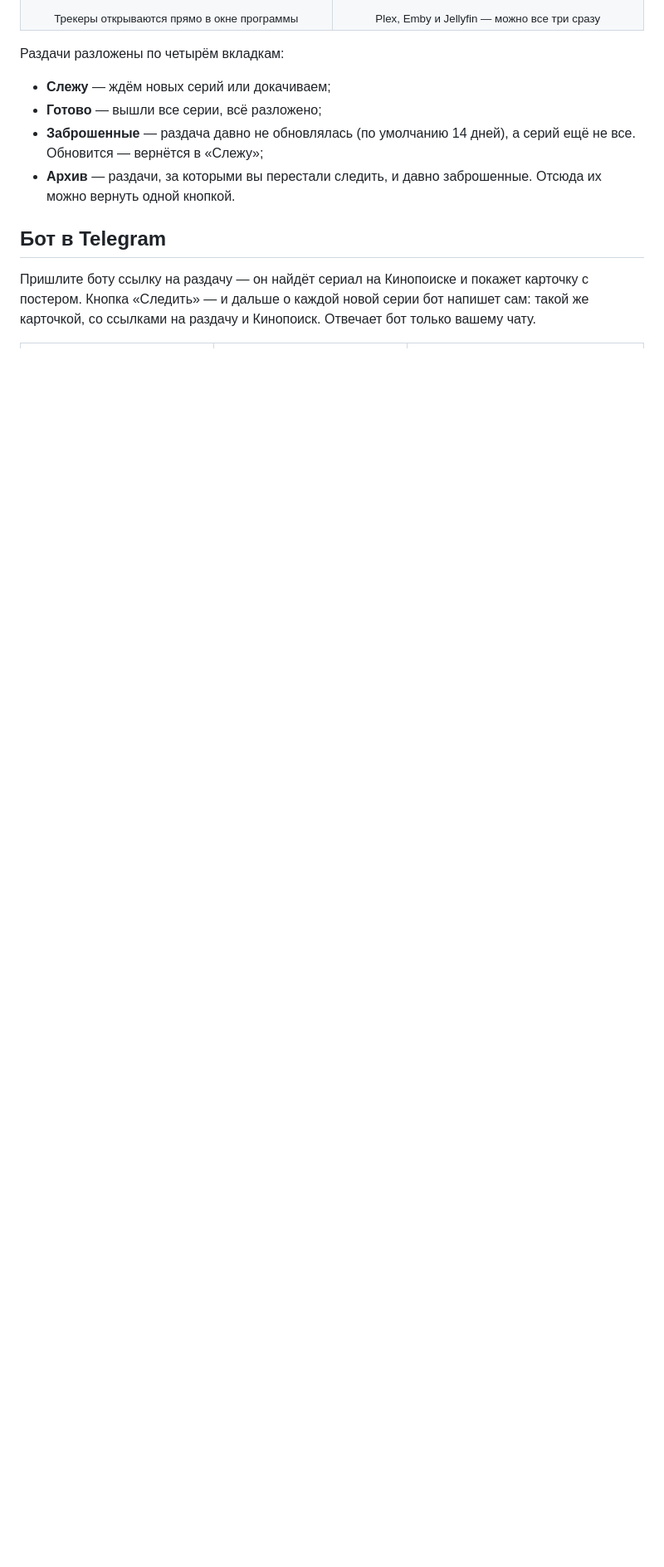
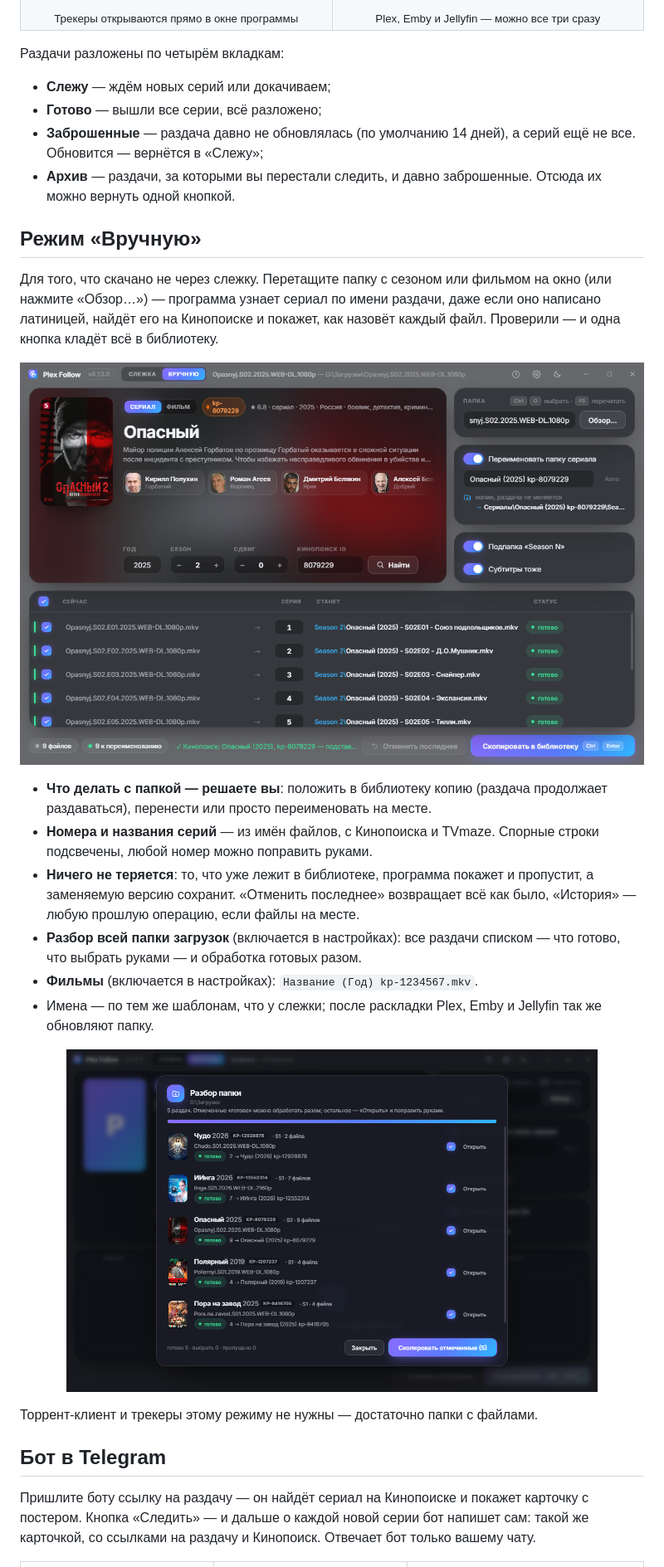
Before and after one commit to MrJosu/plex-follow-releases, a Markdown page: README.md, the part around one of its changes. Shown at 83% size. Rendered like a GitHub page; pictures changed too: screenshots/manual.png (added), screenshots/queue.png (added); blank space fills up the shorter version.

```diff
--- a/README.md
+++ b/README.md
@@ -62,6 +66,28 @@ Plex, Emby и Jellyfin обновляют сериал, а вам приходи
 - **Готово** — вышли все серии, всё разложено;
 - **Заброшенные** — раздача давно не обновлялась (по умолчанию 14 дней), а серий ещё не все. Обновится — вернётся в «Слежу»;
 - **Архив** — раздачи, за которыми вы перестали следить, и давно заброшенные. Отсюда их можно вернуть одной кнопкой.
+
+## Режим «Вручную»
+
+Для того, что скачано не через слежку. Перетащите папку с сезоном или фильмом на окно (или нажмите «Обзор…») — программа
+узнает сериал по имени раздачи, даже если оно написано латиницей, найдёт его на Кинопоиске и покажет, как назовёт каждый файл.
+Проверили — и одна кнопка кладёт всё в библиотеку.
+
+<p align="center"><img src="screenshots/manual.png" width="920" alt="Режим «Вручную»: папка раздачи с именами латиницей, сериал найден на Кинопоиске, у каждой серии — новое имя с названием"></p>
+
+- **Что делать с папкой — решаете вы**: положить в библиотеку копию (раздача продолжает раздаваться), перенести или просто
+  переименовать на месте.
+- **Номера и названия серий** — из имён файлов, с Кинопоиска и TVmaze. Спорные строки подсвечены, любой номер можно поправить руками.
+- **Ничего не теряется**: то, что уже лежит в библиотеке, программа покажет и пропустит, а заменяемую версию сохранит.
+  «Отменить последнее» возвращает всё как было, «История» — любую прошлую операцию, если файлы на месте.
+- **Разбор всей папки загрузок** (включается в настройках): все раздачи списком — что готово, что выбрать руками — и обработка
+  готовых разом.
+- **Фильмы** (включается в настройках): `Название (Год) kp-1234567.mkv`.
+- Имена — по тем же шаблонам, что у слежки; после раскладки Plex, Emby и Jellyfin так же обновляют папку.
+
+<p align="center"><img src="screenshots/queue.png" width="640" alt="Разбор папки загрузок: пять раздач, все узнаны по именам и готовы к раскладке"></p>
+
+Торрент-клиент и трекеры этому режиму не нужны — достаточно папки с файлами.
 
 ## Бот в Telegram
 
```
Also changed, not shown: other parts of README.md (+12 -4 lines), screenshots/main.png, screenshots/settings-library.png, screenshots/settings-trackers.png.
